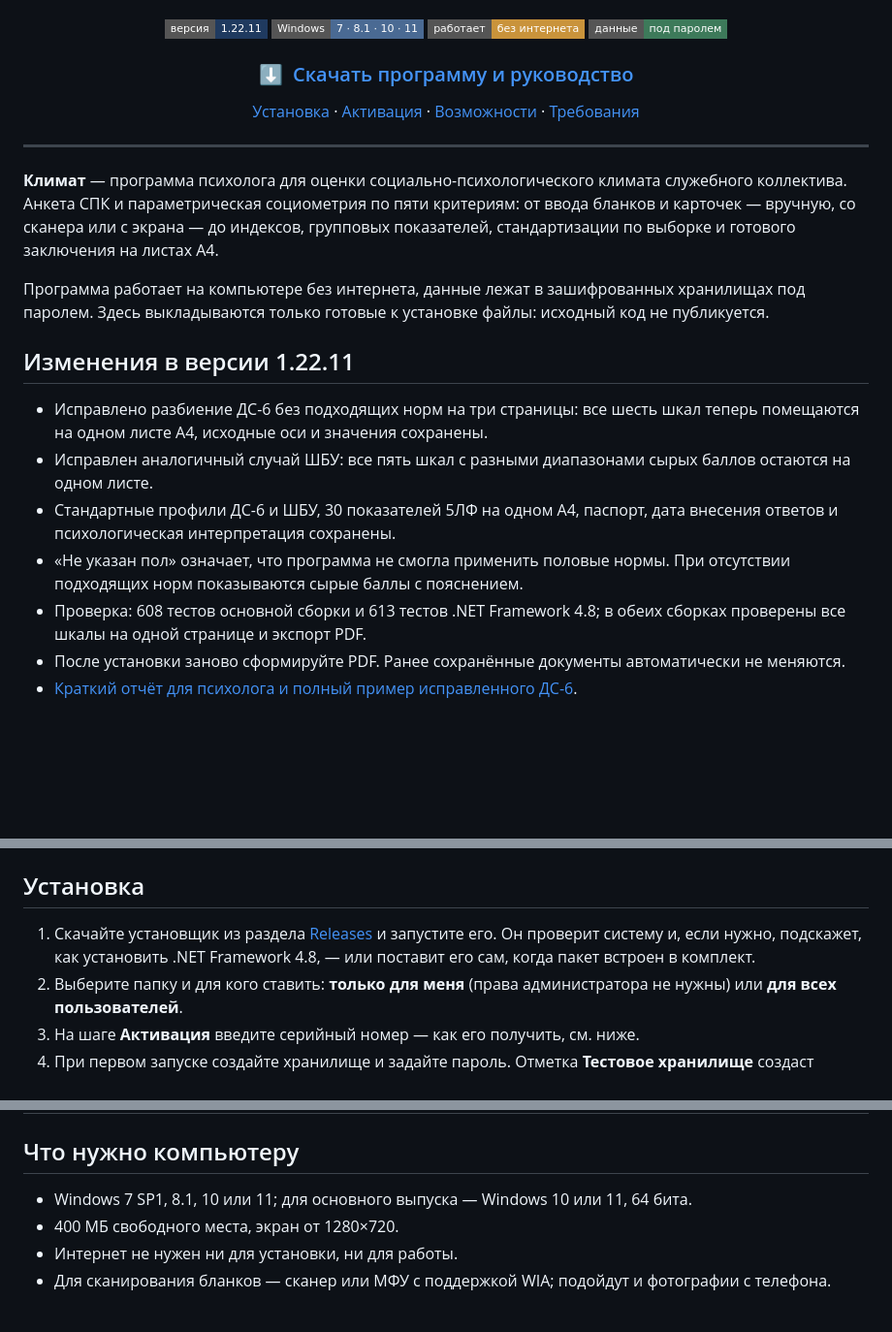
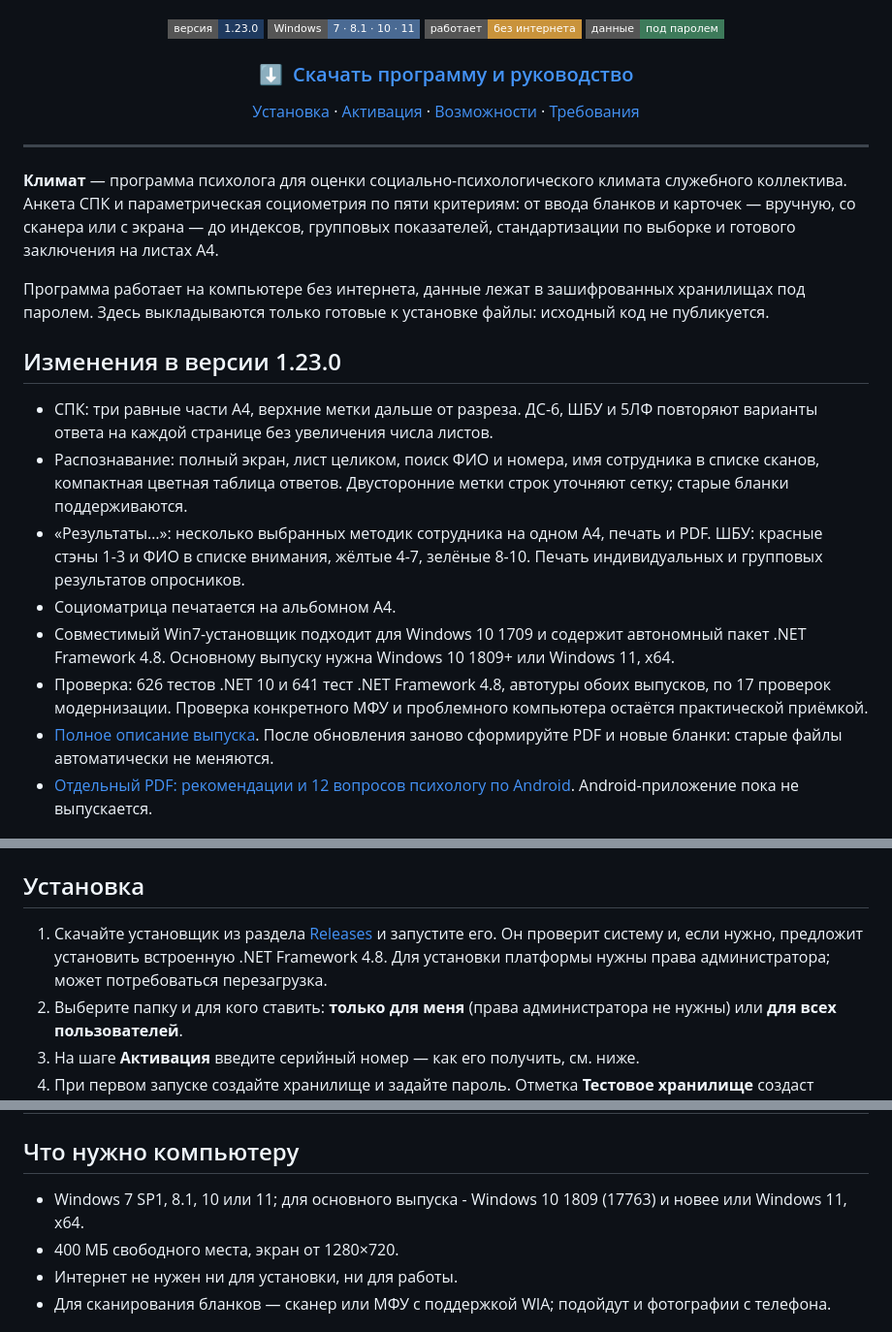
Before and after one commit to GamoffVad/klimat-setup, a Markdown page: README.md, 3 parts joined by grey strips. Shown at 97% size. Rendered like a GitHub page; badges without logos; blank space fills up the shorter version.

Commit message:
Климат 1.23.0: обновление установщиков, бланков и печати

```diff
--- a/README.md
+++ b/README.md
@@ -3,7 +3,7 @@
 </p>
 
 <p align="center">
-  <img alt="Версия 1.22.11" src="https://img.shields.io/badge/версия-1.22.11-1f3a5f?style=flat-square">
+  <img alt="Версия 1.23.0" src="https://img.shields.io/badge/версия-1.23.0-1f3a5f?style=flat-square">
   <img alt="Windows 7–11" src="https://img.shields.io/badge/Windows-7%20·%208.1%20·%2010%20·%2011-4a6a93?style=flat-square">
   <img alt="Без интернета" src="https://img.shields.io/badge/работает-без%20интернета-c9933b?style=flat-square">
   <img alt="Данные под паролем" src="https://img.shields.io/badge/данные-под%20паролем-3d7a5a?style=flat-square">
@@ -27,15 +27,16 @@
 Программа работает на компьютере без интернета, данные лежат в зашифрованных хранилищах под паролем.
 Здесь выкладываются только готовые к установке файлы: исходный код не публикуется.
 
-## Изменения в версии 1.22.11
+## Изменения в версии 1.23.0
 
-- Исправлено разбиение ДС-6 без подходящих норм на три страницы: все шесть шкал теперь помещаются на одном листе A4, исходные оси и значения сохранены.
-- Исправлен аналогичный случай ШБУ: все пять шкал с разными диапазонами сырых баллов остаются на одном листе.
-- Стандартные профили ДС-6 и ШБУ, 30 показателей 5ЛФ на одном A4, паспорт, дата внесения ответов и психологическая интерпретация сохранены.
-- «Не указан пол» означает, что программа не смогла применить половые нормы. При отсутствии подходящих норм показываются сырые баллы с пояснением.
-- Проверка: 608 тестов основной сборки и 613 тестов .NET Framework 4.8; в обеих сборках проверены все шкалы на одной странице и экспорт PDF.
-- После установки заново сформируйте PDF. Ранее сохранённые документы автоматически не меняются.
-- [Краткий отчёт для психолога и полный пример исправленного ДС-6](https://github.com/GamoffVad/klimat-setup/releases/download/v1.22.11/Klimat-Psychologist-Report-1.22.11.pdf).
+- СПК: три равные части A4, верхние метки дальше от разреза. ДС-6, ШБУ и 5ЛФ повторяют варианты ответа на каждой странице без увеличения числа листов.
+- Распознавание: полный экран, лист целиком, поиск ФИО и номера, имя сотрудника в списке сканов, компактная цветная таблица ответов. Двусторонние метки строк уточняют сетку; старые бланки поддерживаются.
+- «Результаты…»: несколько выбранных методик сотрудника на одном A4, печать и PDF. ШБУ: красные стэны 1-3 и ФИО в списке внимания, жёлтые 4-7, зелёные 8-10. Печать индивидуальных и групповых результатов опросников.
+- Социоматрица печатается на альбомном A4.
+- Совместимый Win7-установщик подходит для Windows 10 1709 и содержит автономный пакет .NET Framework 4.8. Основному выпуску нужна Windows 10 1809+ или Windows 11, x64.
+- Проверка: 626 тестов .NET 10 и 641 тест .NET Framework 4.8, автотуры обоих выпусков, по 17 проверок модернизации. Проверка конкретного МФУ и проблемного компьютера остаётся практической приёмкой.
+- [Полное описание выпуска](../../releases/tag/v1.23.0). После обновления заново сформируйте PDF и новые бланки: старые файлы автоматически не меняются.
+- [Отдельный PDF: рекомендации и 12 вопросов психологу по Android](../../releases/download/v1.23.0/Klimat-Psychologist-Android-1.23.0.pdf). Android-приложение пока не выпускается.
 
 ![ДС-6 без норм на одном листе](images/ds6-raw-single-page.png)
 
@@ -87,7 +93,7 @@
 ## Установка
 
 1. Скачайте установщик из раздела [Releases](../../releases/latest) и запустите его. Он проверит систему
-   и, если нужно, подскажет, как установить .NET Framework 4.8, — или поставит его сам, когда пакет встроен в комплект.
+   и, если нужно, предложит установить встроенную .NET Framework 4.8. Для установки платформы нужны права администратора; может потребоваться перезагрузка.
 2. Выберите папку и для кого ставить: **только для меня** (права администратора не нужны) или **для всех пользователей**.
 3. На шаге **Активация** введите серийный номер — как его получить, см. ниже.
 4. При первом запуске создайте хранилище и задайте пароль. Отметка **Тестовое хранилище** создаст пример
@@ -131,7 +137,7 @@
 
 ## Что нужно компьютеру
 
-- Windows 7 SP1, 8.1, 10 или 11; для основного выпуска — Windows 10 или 11, 64 бита.
+- Windows 7 SP1, 8.1, 10 или 11; для основного выпуска - Windows 10 1809 (17763) и новее или Windows 11, x64.
 - 400 МБ свободного места, экран от 1280×720.
 - Интернет не нужен ни для установки, ни для работы.
 - Для сканирования бланков — сканер или МФУ с поддержкой WIA; подойдут и фотографии с телефона.
```
Also changed, not shown: other parts of README.md (+9 -4 lines), images/profiles-combined-1.23.0.png (added), images/scan-review-1.23.0.png (added).
